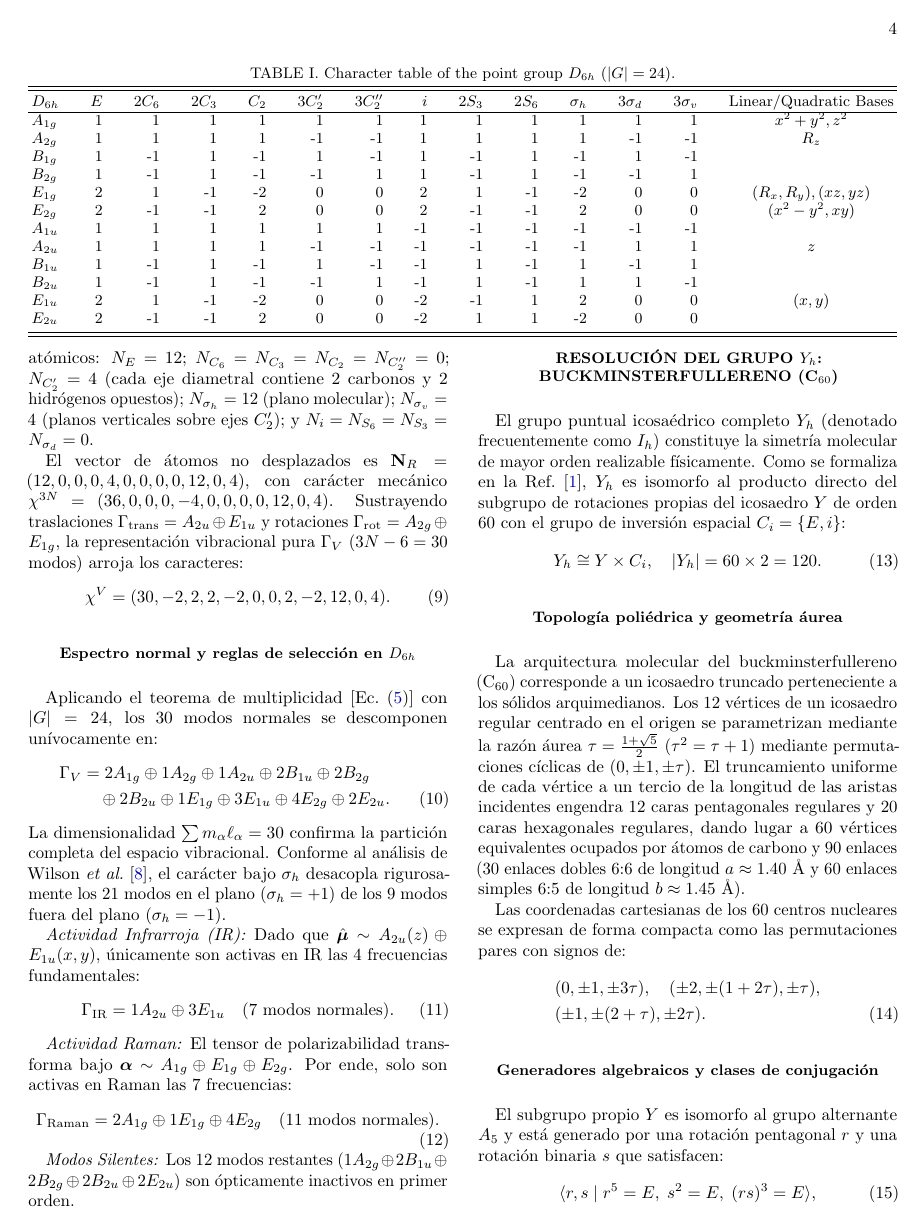
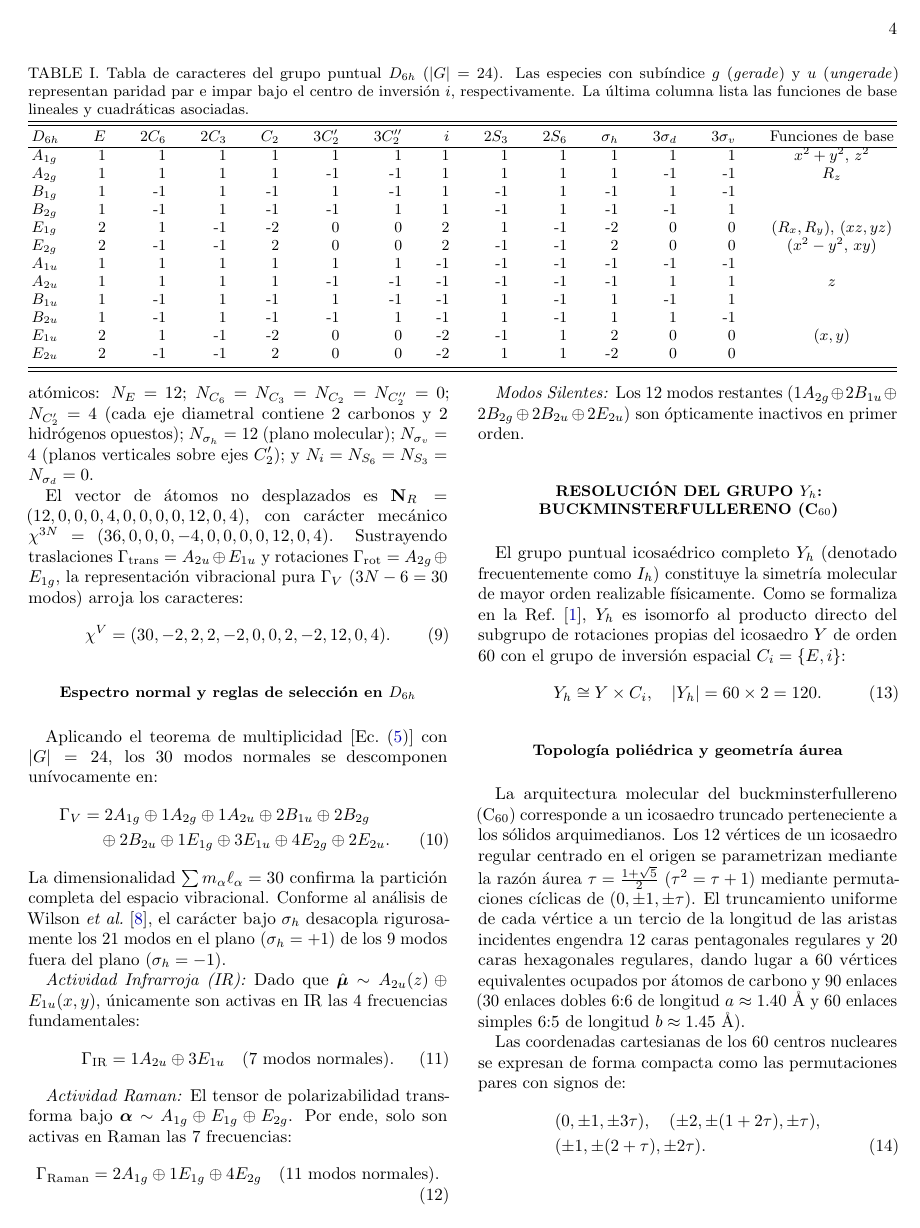
Before and after one commit to SiririComun/molecular-symmetry, a LaTeX paper (paper/main.tex, which reads paper/tables/tab_dnh_characters.tex): page 4 of 7. Compiled offline with pdfLaTeX.

Commit message:
tab_dnh_characters.tex

```diff
--- a/paper/tables/tab_dnh_characters.tex
+++ b/paper/tables/tab_dnh_characters.tex
@@ -1,15 +1,15 @@
 \begin{table*}[t]
-\caption{\label{tab:d6h}Character table of the point group $D_{6h}$ ($|G|=24$).}
+\caption{\label{tab:d6h}Tabla de caracteres del grupo puntual $D_{6h}$ ($|G|=24$). Las especies con subíndice $g$ (\emph{gerade}) y $u$ (\emph{ungerade}) representan paridad par e impar bajo el centro de inversión $i$, respectivamente. La última columna lista las funciones de base lineales y cuadráticas asociadas.}
 \begin{ruledtabular}
 \begin{tabular}{lrrrrrrrrrrrrc}
-$D_{6h}$ & $E$ & $2C_6$ & $2C_3$ & $C_2$ & $3C_2'$ & $3C_2''$ & $i$ & $2S_3$ & $2S_6$ & $\sigma_h$ & $3\sigma_d$ & $3\sigma_v$ & Linear/Quadratic Bases \\
+$D_{6h}$ & $E$ & $2C_6$ & $2C_3$ & $C_2$ & $3C_2'$ & $3C_2''$ & $i$ & $2S_3$ & $2S_6$ & $\sigma_h$ & $3\sigma_d$ & $3\sigma_v$ & Funciones de base \\
 \hline
-$A_{1g}$ & 1 &  1 &  1 &  1 &  1 &  1 &  1 &  1 &  1 &  1 &  1 &  1 & $x^2+y^2, z^2$ \\
+$A_{1g}$ & 1 &  1 &  1 &  1 &  1 &  1 &  1 &  1 &  1 &  1 &  1 &  1 & $x^2+y^2,\, z^2$ \\
 $A_{2g}$ & 1 &  1 &  1 &  1 & -1 & -1 &  1 &  1 &  1 &  1 & -1 & -1 & $R_z$ \\
 $B_{1g}$ & 1 & -1 &  1 & -1 &  1 & -1 &  1 & -1 &  1 & -1 &  1 & -1 & \\
 $B_{2g}$ & 1 & -1 &  1 & -1 & -1 &  1 &  1 & -1 &  1 & -1 & -1 &  1 & \\
-$E_{1g}$ & 2 &  1 & -1 & -2 &  0 &  0 &  2 &  1 & -1 & -2 &  0 &  0 & $(R_x, R_y), (xz, yz)$ \\
-$E_{2g}$ & 2 & -1 & -1 &  2 &  0 &  0 &  2 & -1 & -1 &  2 &  0 &  0 & $(x^2-y^2, xy)$ \\
+$E_{1g}$ & 2 &  1 & -1 & -2 &  0 &  0 &  2 &  1 & -1 & -2 &  0 &  0 & $(R_x, R_y),\, (xz, yz)$ \\
+$E_{2g}$ & 2 & -1 & -1 &  2 &  0 &  0 &  2 & -1 & -1 &  2 &  0 &  0 & $(x^2-y^2,\, xy)$ \\
 $A_{1u}$ & 1 &  1 &  1 &  1 &  1 &  1 & -1 & -1 & -1 & -1 & -1 & -1 & \\
 $A_{2u}$ & 1 &  1 &  1 &  1 & -1 & -1 & -1 & -1 & -1 & -1 &  1 &  1 & $z$ \\
 $B_{1u}$ & 1 & -1 &  1 & -1 &  1 & -1 & -1 &  1 & -1 &  1 & -1 &  1 & \\
```
